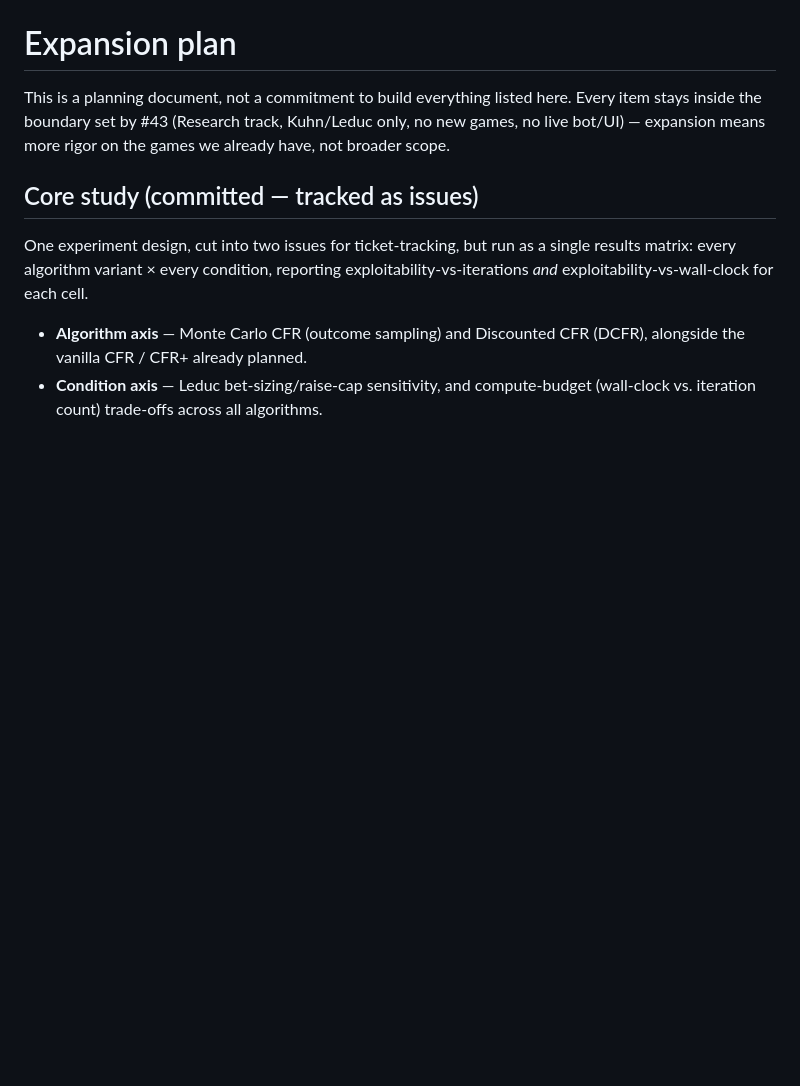
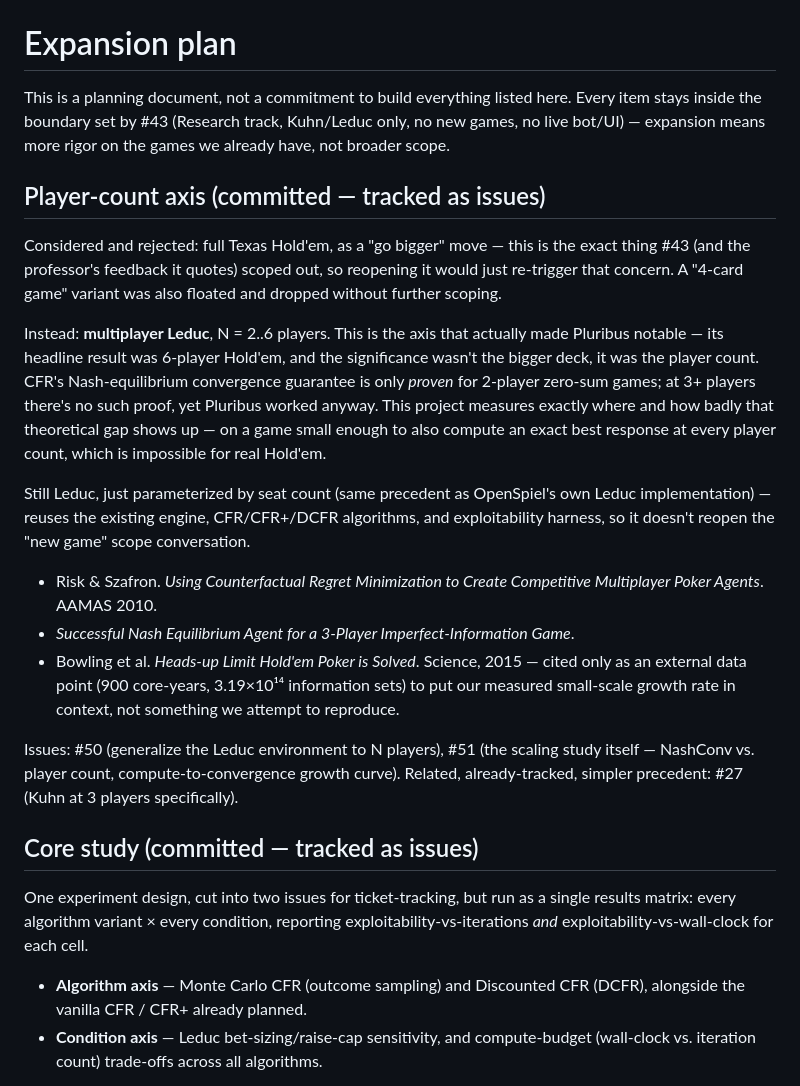
Before and after one commit to Samanyu-dev/pokercfr, a Markdown page: EXPANSION.md, the part around the change. Drawn GitHub-style; blank space fills up the shorter version.

Commit message:
docs: record multiplayer-Leduc scope decision (not full Hold'em)
Rejected full Texas Hold'em as a scaling move -- it's exactly what
#43 scoped out. Chose the player-count axis instead: multiplayer
Leduc (N=2..6), which is what actually made Pluribus notable, tests
CFR's convergence guarantee at the point it stops being proven
(3+ players), and stays within the existing Leduc engine so it
doesn't reopen the new-game scope question. 4-card variant idea
considered and dropped.

Refs #50, #51

```diff
--- a/EXPANSION.md
+++ b/EXPANSION.md
@@ -4,6 +4,36 @@ This is a planning document, not a commitment to build everything listed here.
 Every item stays inside the boundary set by #43 (Research track, Kuhn/Leduc
 only, no new games, no live bot/UI) — expansion means more rigor on the games
 we already have, not broader scope.
+
+## Player-count axis (committed — tracked as issues)
+
+Considered and rejected: full Texas Hold'em, as a "go bigger" move — this is
+the exact thing #43 (and the professor's feedback it quotes) scoped out, so
+reopening it would just re-trigger that concern. A "4-card game" variant was
+also floated and dropped without further scoping.
+
+Instead: **multiplayer Leduc**, N = 2..6 players. This is the axis that
+actually made Pluribus notable — its headline result was 6-player Hold'em,
+and the significance wasn't the bigger deck, it was the player count. CFR's
+Nash-equilibrium convergence guarantee is only *proven* for 2-player
+zero-sum games; at 3+ players there's no such proof, yet Pluribus worked
+anyway. This project measures exactly where and how badly that theoretical
+gap shows up — on a game small enough to also compute an exact best response
+at every player count, which is impossible for real Hold'em.
+
+Still Leduc, just parameterized by seat count (same precedent as OpenSpiel's
+own Leduc implementation) — reuses the existing engine, CFR/CFR+/DCFR
+algorithms, and exploitability harness, so it doesn't reopen the "new game"
+scope conversation.
+
+- Risk & Szafron. *Using Counterfactual Regret Minimization to Create Competitive Multiplayer Poker Agents*. AAMAS 2010.
+- *Successful Nash Equilibrium Agent for a 3-Player Imperfect-Information Game*.
+- Bowling et al. *Heads-up Limit Hold'em Poker is Solved*. Science, 2015 — cited only as an external data point (900 core-years, 3.19×10¹⁴ information sets) to put our measured small-scale growth rate in context, not something we attempt to reproduce.
+
+Issues: #50 (generalize the Leduc environment to N players), #51 (the
+scaling study itself — NashConv vs. player count, compute-to-convergence
+growth curve). Related, already-tracked, simpler precedent: #27 (Kuhn at 3
+players specifically).
 
 ## Core study (committed — tracked as issues)
 
```
